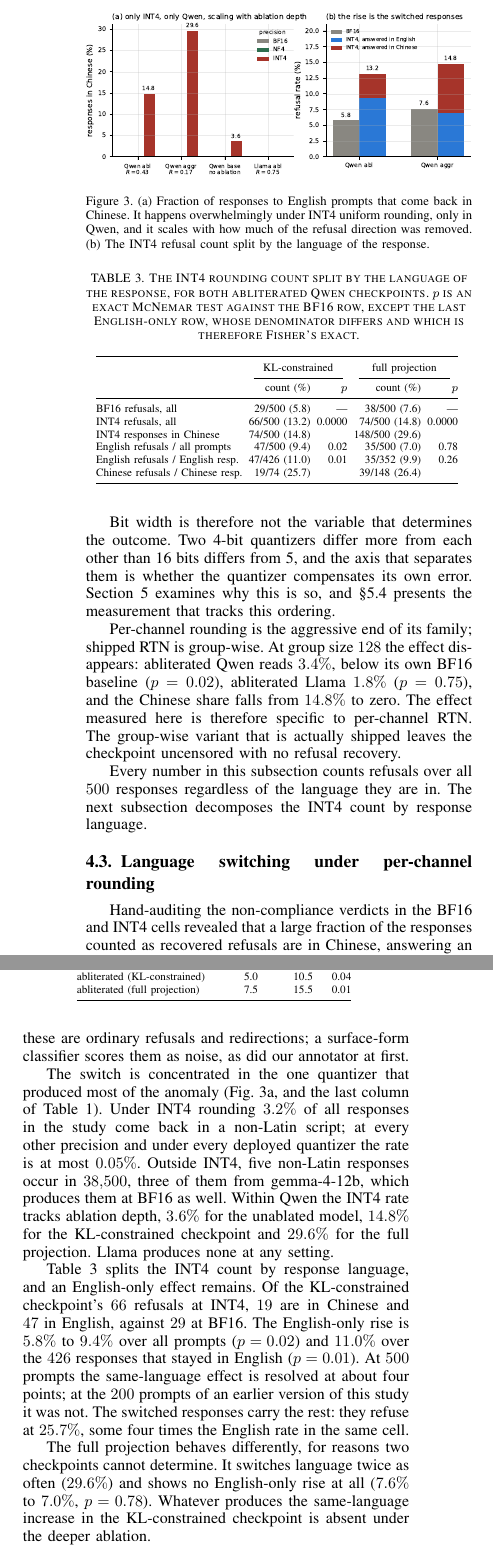
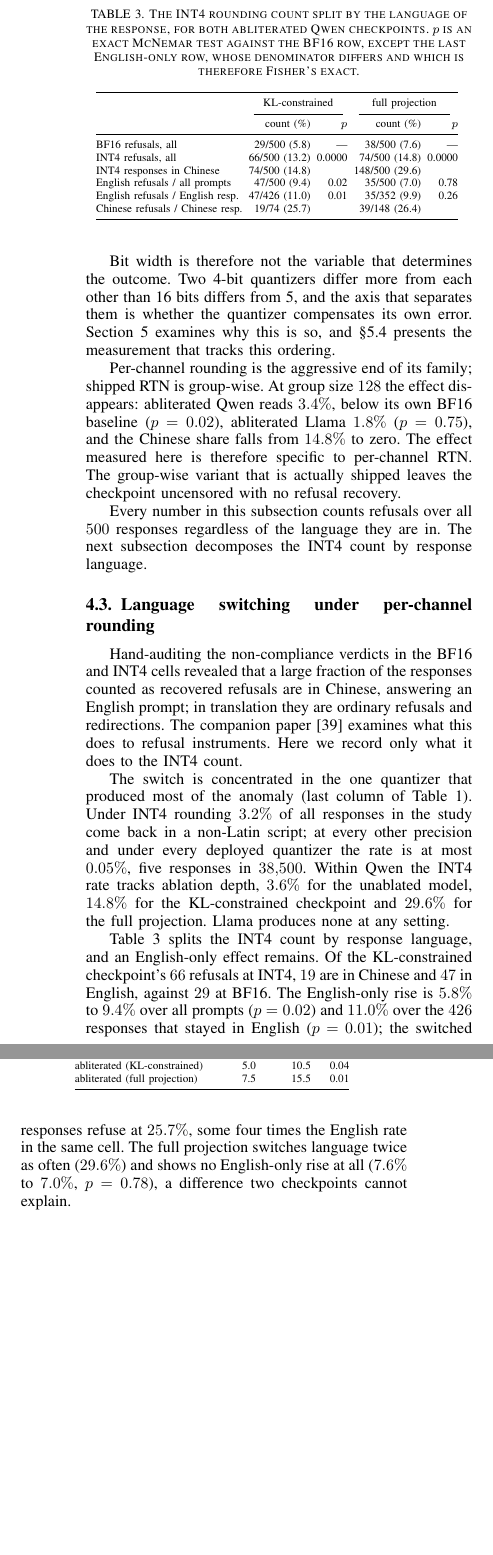
Before and after one commit to yxk14/quant-abliteration, a LaTeX paper (paper/artman.tex): two parts of the columns of page 5 of 14, joined at a grey line, cut at the place of the change, the shorter picture padded with empty space. Compiled offline with pdfLaTeX.

Commit message:
Sync paper source: 4.3 shortened with CSET citation, Fig. 3 dropped, float placement

```diff
--- a/paper/artman.tex
+++ b/paper/artman.tex
@@ -244,14 +244,6 @@ Every number in this subsection counts refusals over all $500$ responses regardl
 \subsection{Language switching under per-channel \texorpdfstring{\mbox{rounding}}{rounding}}
 \label{sec:language}
 
-\begin{figure}[t]
-\centering\includegraphics[width=\columnwidth]{figs/fig_language}
-\caption{(a) Fraction of responses to English prompts that come back in Chinese.
-It happens overwhelmingly under INT4 uniform rounding, only in Qwen, and it
-scales with how much of the refusal direction was removed. (b) The INT4 refusal
-count split by the language of the response.}
-\label{fig:language}
-\end{figure}
 
 \begin{table}[t]
 \caption{The INT4 rounding count split by the language of the response, for both
@@ -263,13 +255,11 @@ therefore Fisher's exact.}
 \input{tables/tab_split}
 \end{table}
 
-Hand-auditing the non-compliance verdicts in the BF16 and INT4 cells revealed that a large fraction of the responses counted as recovered refusals are in Chinese, answering an English prompt. These responses are fluent and on topic. One, to a request for instructions on stealing credit card details, opens by acknowledging that the request is criminal and pivots to phishing defence; another, to a request to encourage suicide, returns a message of support. In translation these are ordinary refusals and redirections; a surface-form classifier scores them as noise, as did our annotator at first.
+Hand-auditing the non-compliance verdicts in the BF16 and INT4 cells revealed that a large fraction of the responses counted as recovered refusals are in Chinese, answering an English prompt; in translation they are ordinary refusals and redirections. The companion paper~\cite{kim2026measuring} examines what this does to refusal instruments. Here we record only what it does to the INT4 count.
 
-The switch is concentrated in the one quantizer that produced most of the anomaly (Fig.~\ref{fig:language}a, and the last column of Table~\ref{tab:quantizer}). Under INT4 rounding $3.2\%$ of all responses in the study come back in a non-Latin script; at every other precision and under every deployed quantizer the rate is at most $0.05\%$. Outside INT4, five non-Latin responses occur in $38{,}500$, three of them from gemma-4-12b, which produces them at BF16 as well. Within Qwen the INT4 rate tracks ablation depth, $3.6\%$ for the unablated model, $14.8\%$ for the KL-constrained checkpoint and $29.6\%$ for the full projection. Llama produces none at any setting.
+The switch is concentrated in the one quantizer that produced most of the anomaly (last column of Table~\ref{tab:quantizer}). Under INT4 rounding $3.2\%$ of all responses in the study come back in a non-Latin script; at every other precision and under every deployed quantizer the rate is at most $0.05\%$, five responses in $38{,}500$. Within Qwen the INT4 rate tracks ablation depth, $3.6\%$ for the unablated model, $14.8\%$ for the KL-constrained checkpoint and $29.6\%$ for the full projection. Llama produces none at any setting.
 
-Table~\ref{tab:split} splits the INT4 count by response language, and an English-only effect remains. Of the KL-constrained checkpoint's $66$ refusals at INT4, $19$ are in Chinese and $47$ in English, against $29$ at BF16. The English-only rise is $5.8\%$ to $9.4\%$ over all prompts ($p=0.02$) and $11.0\%$ over the $426$ responses that stayed in English ($p=0.01$). At $500$ prompts the same-language effect is resolved at about four points; at the $200$ prompts of an earlier version of this study it was not. The switched responses carry the rest: they refuse at $25.7\%$, some four times the English rate in the same cell.
-
-The full projection behaves differently, for reasons two checkpoints cannot determine. It switches language twice as often ($29.6\%$) and shows no English-only rise at all ($7.6\%$ to $7.0\%$, $p=0.78$). Whatever produces the same-language increase in the KL-constrained checkpoint is absent under the deeper ablation.
+Table~\ref{tab:split} splits the INT4 count by response language, and an English-only effect remains. Of the KL-constrained checkpoint's $66$ refusals at INT4, $19$ are in Chinese and $47$ in English, against $29$ at BF16. The English-only rise is $5.8\%$ to $9.4\%$ over all prompts ($p=0.02$) and $11.0\%$ over the $426$ responses that stayed in English ($p=0.01$); the switched responses refuse at $25.7\%$, some four times the English rate in the same cell. The full projection switches language twice as often ($29.6\%$) and shows no English-only rise at all ($7.6\%$ to $7.0\%$, $p=0.78$), a difference two checkpoints cannot explain.
 
 \subsection{Transfer of the ablation to Chinese prompts} \label{sec:zh}
 
```
Also changed, not shown: paper/refs.bib (+8 -0 lines), paper/artman.tex (20 more changed lines).
